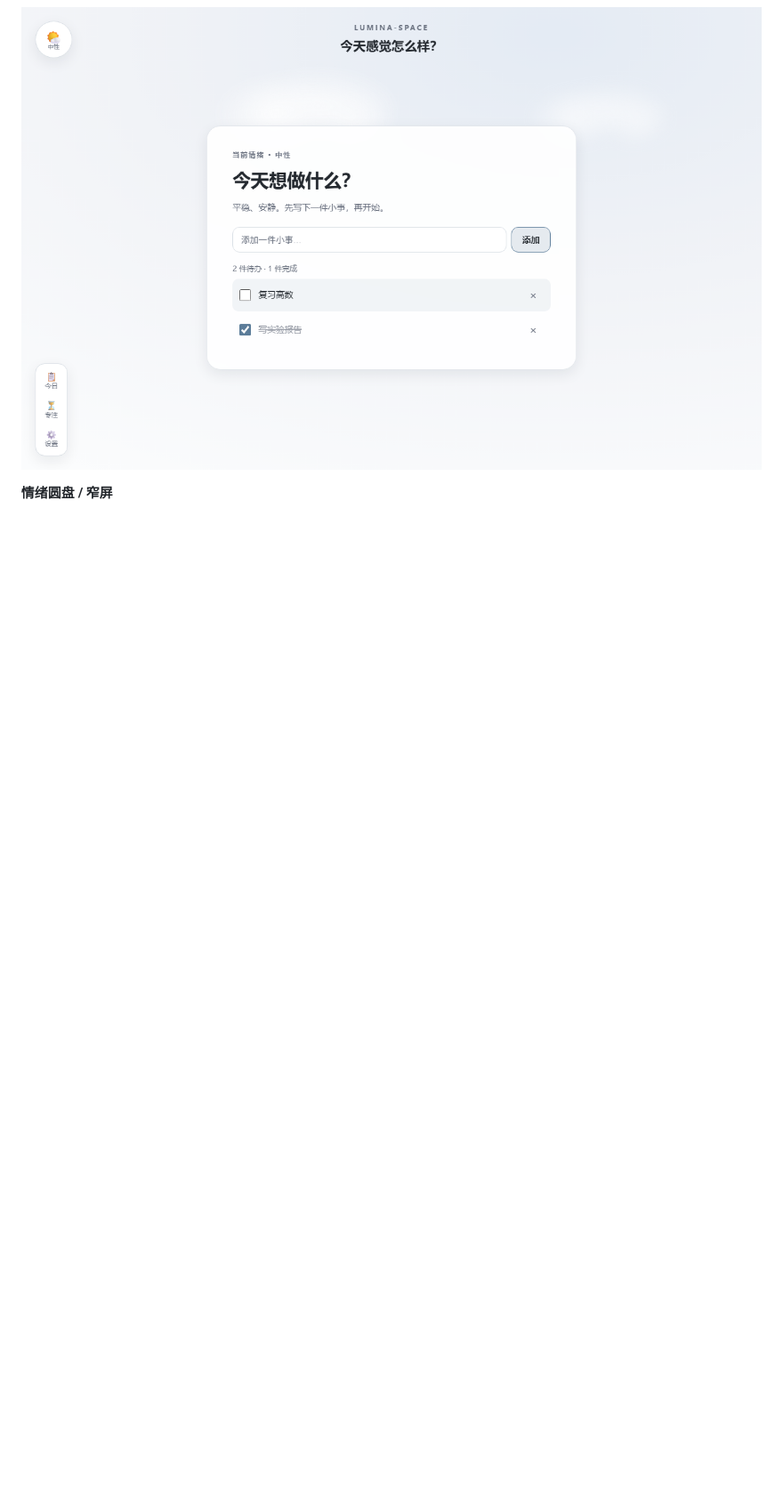
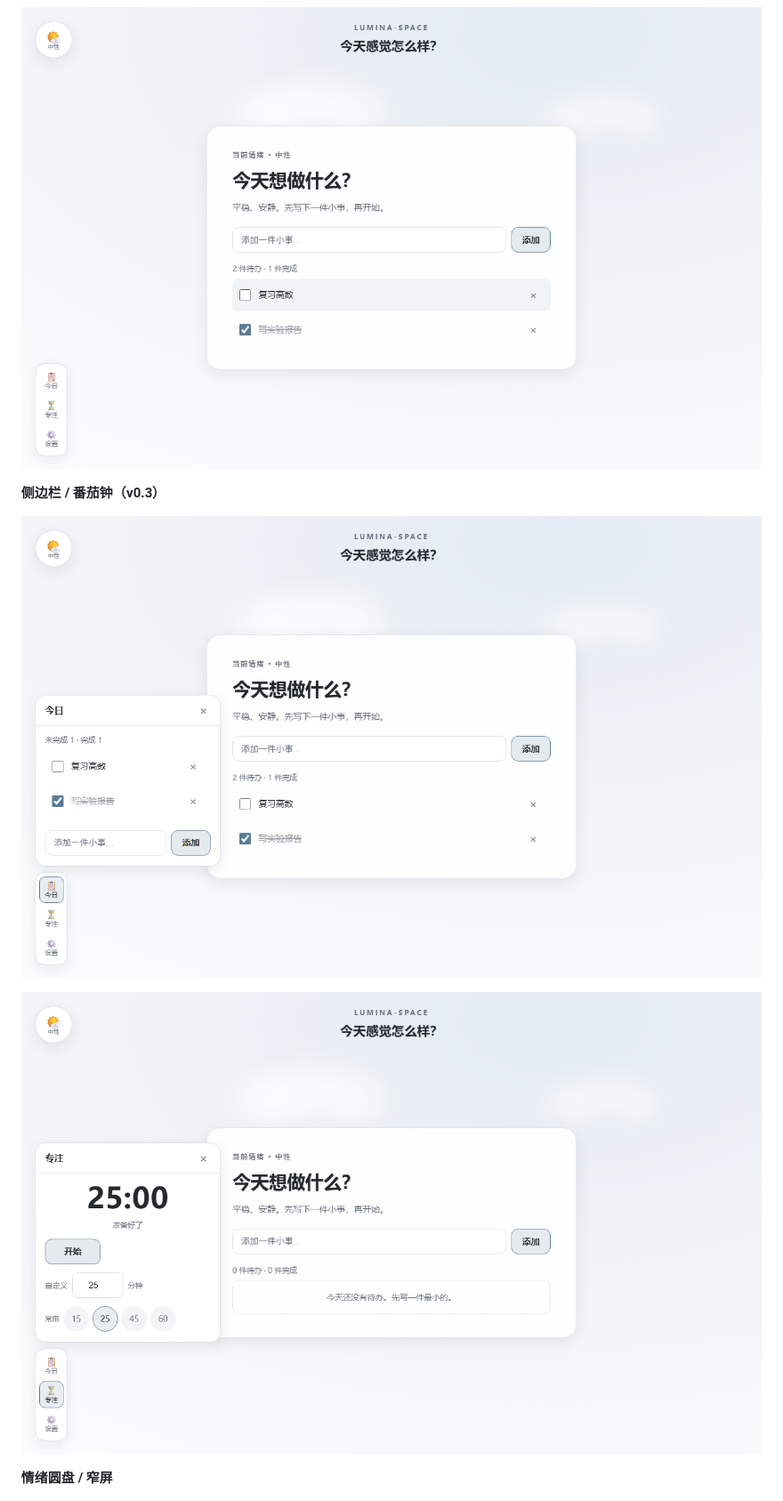
Before and after one commit to Kensh-ux/Lumina-Space, a Markdown page: README.md, the part around one of its changes. Shown at 89% size. Drawn GitHub-style; pictures changed too: docs/screenshots/focus-idle.png (added), docs/screenshots/sidebar-today.png (added); blank space fills up the shorter version.

```diff
--- a/README.md
+++ b/README.md
@@ -62,6 +62,12 @@ Lumina-Space 想把「情绪」放回工作台的第一屏。不是加一个心
 ![两条待办](docs/screenshots/tasks-two.png)
 
 ![完成一条](docs/screenshots/tasks-completed.png)
+
+**侧边栏 / 番茄钟（v0.3）**
+
+![今日抽屉](docs/screenshots/sidebar-today.png)
+
+![专注番茄钟](docs/screenshots/focus-idle.png)
 
 **情绪圆盘 / 窄屏**
 
```
Also changed, not shown: other parts of README.md (+2 -2 lines), AGENTS.md (+2 -1 lines), CHANGELOG.md (+4 -3 lines).
